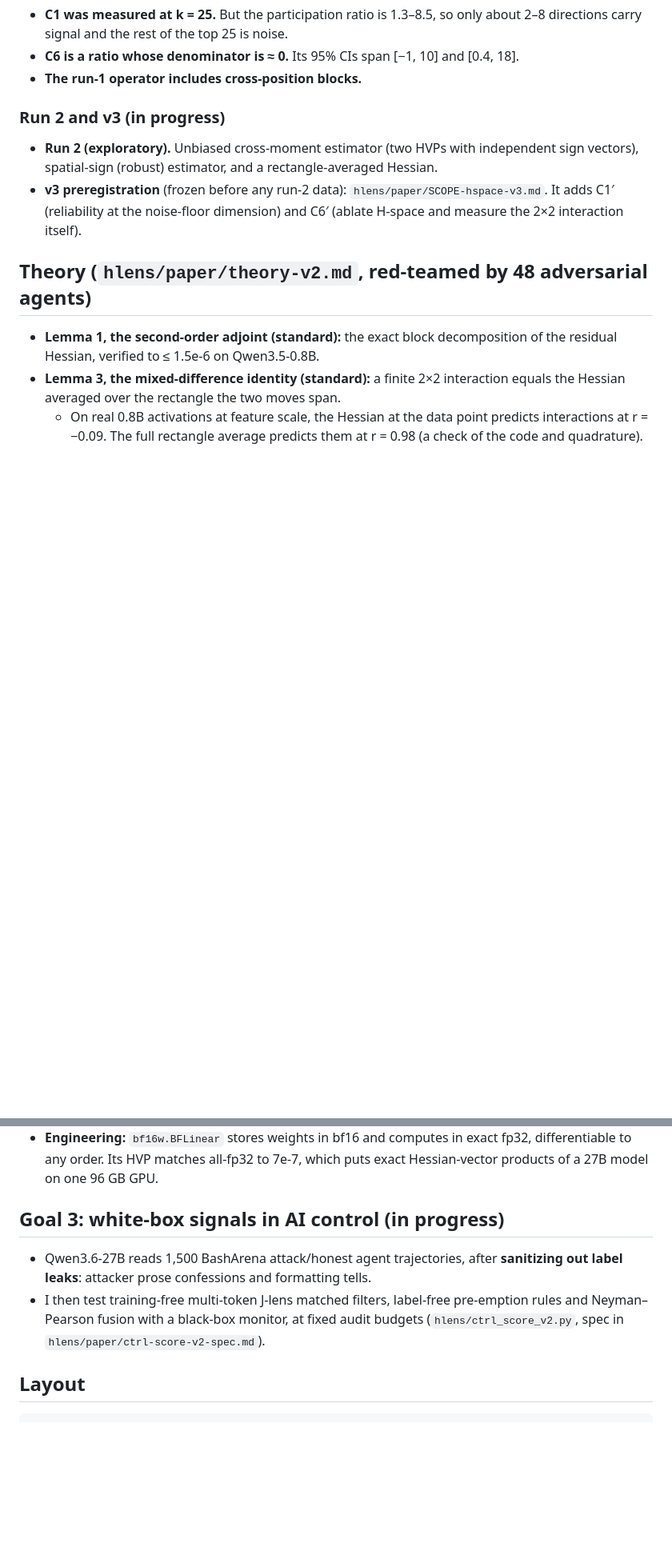
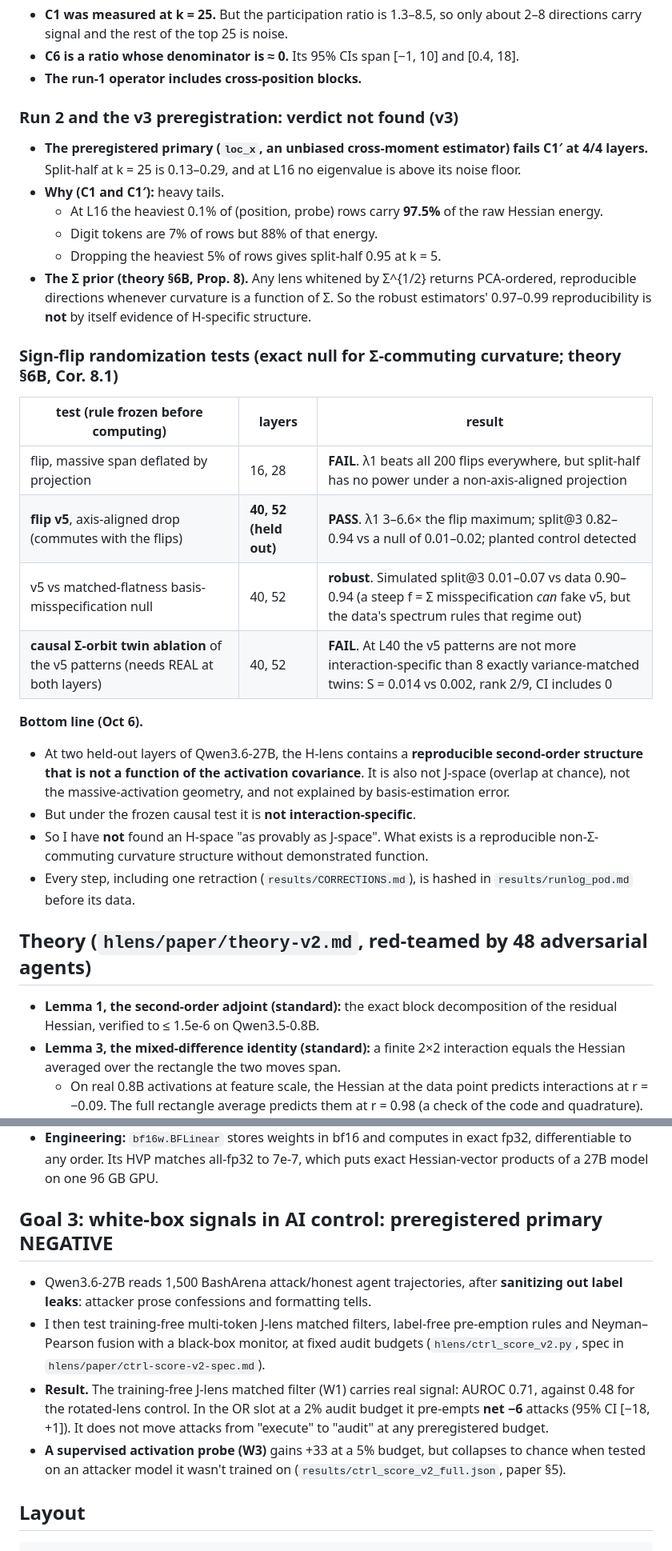
Before and after one commit to RaphaelKhalid/hspace, a Markdown page: README.md, 2 parts joined by grey strips. Shown at 80% size. GitHub-like rendering; blank space fills up the shorter version.

Commit message:
README: final run-2 / flip-test / twin status and goal-3 result

````diff
--- a/README.md
+++ b/README.md
@@ -28,9 +28,27 @@ I call that subspace **H-space**, after the Hessian.
 - **C6 is a ratio whose denominator is ≈ 0.** Its 95% CIs span [−1, 10] and [0.4, 18].
 - **The run-1 operator includes cross-position blocks.**
 
-### Run 2 and v3 (in progress)
-- **Run 2 (exploratory).** Unbiased cross-moment estimator (two HVPs with independent sign vectors), spatial-sign (robust) estimator, and a rectangle-averaged Hessian.
-- **v3 preregistration** (frozen before any run-2 data): `hlens/paper/SCOPE-hspace-v3.md`. It adds C1′ (reliability at the noise-floor dimension) and C6′ (ablate H-space and measure the 2×2 interaction itself).
+### Run 2 and the v3 preregistration: verdict **not found (v3)**
+- **The preregistered primary (`loc_x`, an unbiased cross-moment estimator) fails C1′ at 4/4 layers.** Split-half at k = 25 is 0.13–0.29, and at L16 no eigenvalue is above its noise floor.
+- **Why (C1 and C1′):** heavy tails.
+  - At L16 the heaviest 0.1% of (position, probe) rows carry **97.5%** of the raw Hessian energy.
+  - Digit tokens are 7% of rows but 88% of that energy.
+  - Dropping the heaviest 5% of rows gives split-half 0.95 at k = 5.
+- **The Σ prior (theory §6B, Prop. 8).** Any lens whitened by Σ^{1/2} returns PCA-ordered, reproducible directions whenever curvature is a function of Σ. So the robust estimators' 0.97–0.99 reproducibility is **not** by itself evidence of H-specific structure.
+
+### Sign-flip randomization tests (exact null for Σ-commuting curvature; theory §6B, Cor. 8.1)
+| test (rule frozen before computing) | layers | result |
+|---|---|---|
+| flip, massive span deflated by projection | 16, 28 | **FAIL**. λ1 beats all 200 flips everywhere, but split-half has no power under a non-axis-aligned projection |
+| **flip v5**, axis-aligned drop (commutes with the flips) | **40, 52 (held out)** | **PASS**. λ1 3–6.6× the flip maximum; split@3 0.82–0.94 vs a null of 0.01–0.02; planted control detected |
+| v5 vs matched-flatness basis-misspecification null | 40, 52 | **robust**. Simulated split@3 0.01–0.07 vs data 0.90–0.94 (a steep f = Σ misspecification *can* fake v5, but the data's spectrum rules that regime out) |
+| **causal Σ-orbit twin ablation** of the v5 patterns (needs REAL at both layers) | 40, 52 | **FAIL**. At L40 the v5 patterns are not more interaction-specific than 8 exactly variance-matched twins: S = 0.014 vs 0.002, rank 2/9, CI includes 0 |
+
+**Bottom line (Oct 6).**
+- At two held-out layers of Qwen3.6-27B, the H-lens contains a **reproducible second-order structure that is not a function of the activation covariance**. It is also not J-space (overlap at chance), not the massive-activation geometry, and not explained by basis-estimation error.
+- But under the frozen causal test it is **not interaction-specific**.
+- So I have **not** found an H-space "as provably as J-space". What exists is a reproducible non-Σ-commuting curvature structure without demonstrated function.
+- Every step, including one retraction (`results/CORRECTIONS.md`), is hashed in `results/runlog_pod.md` before its data.
 
 ## Theory (`hlens/paper/theory-v2.md`, red-teamed by 48 adversarial agents)
 - **Lemma 1, the second-order adjoint (standard):** the exact block decomposition of the residual Hessian, verified to ≤ 1.5e-6 on Qwen3.5-0.8B.
@@ -42,9 +60,11 @@ I call that subspace **H-space**, after the Hessian.
   - This is the H-lens at roughly J-lens cost.
 - **Engineering:** `bf16w.BFLinear` stores weights in bf16 and computes in exact fp32, differentiable to any order. Its HVP matches all-fp32 to 7e-7, which puts exact Hessian-vector products of a 27B model on one 96 GB GPU.
 
-## Goal 3: white-box signals in AI control (in progress)
+## Goal 3: white-box signals in AI control: preregistered primary NEGATIVE
 - Qwen3.6-27B reads 1,500 BashArena attack/honest agent trajectories, after **sanitizing out label leaks**: attacker prose confessions and formatting tells.
 - I then test training-free multi-token J-lens matched filters, label-free pre-emption rules and Neyman–Pearson fusion with a black-box monitor, at fixed audit budgets (`hlens/ctrl_score_v2.py`, spec in `hlens/paper/ctrl-score-v2-spec.md`).
+- **Result.** The training-free J-lens matched filter (W1) carries real signal: AUROC 0.71, against 0.48 for the rotated-lens control. In the OR slot at a 2% audit budget it pre-empts **net −6** attacks (95% CI [−18, +1]). It does not move attacks from "execute" to "audit" at any preregistered budget.
+- **A supervised activation probe (W3)** gains +33 at a 5% budget, but collapses to chance when tested on an attacker model it wasn't trained on (`results/ctrl_score_v2_full.json`, paper §5).
 
 ## Layout
 ```
````
Also changed, not shown: other parts of README.md (+1 -1 lines).
